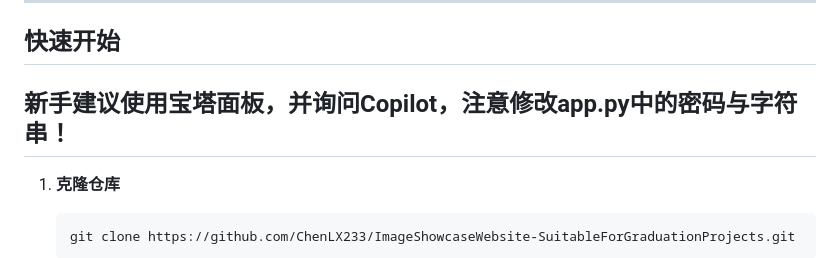
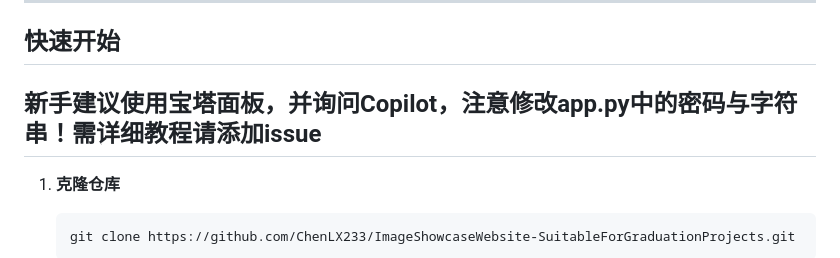
Before and after one commit to ChenLX233/ImageShowcaseWebsite-SuitableForGraduationProjects, a Markdown page: README.md, the part around the change. Drawn GitHub-style.

````diff
--- a/README.md
+++ b/README.md
@@ -94,7 +94,7 @@ if __name__ == '__main__':
 
 ## 快速开始
 
-## 新手建议使用宝塔面板，并询问Copilot，注意修改app.py中的密码与字符串！
+## 新手建议使用宝塔面板，并询问Copilot，注意修改app.py中的密码与字符串！需详细教程请添加issue
 
 1. **克隆仓库**
    ```bash
````
